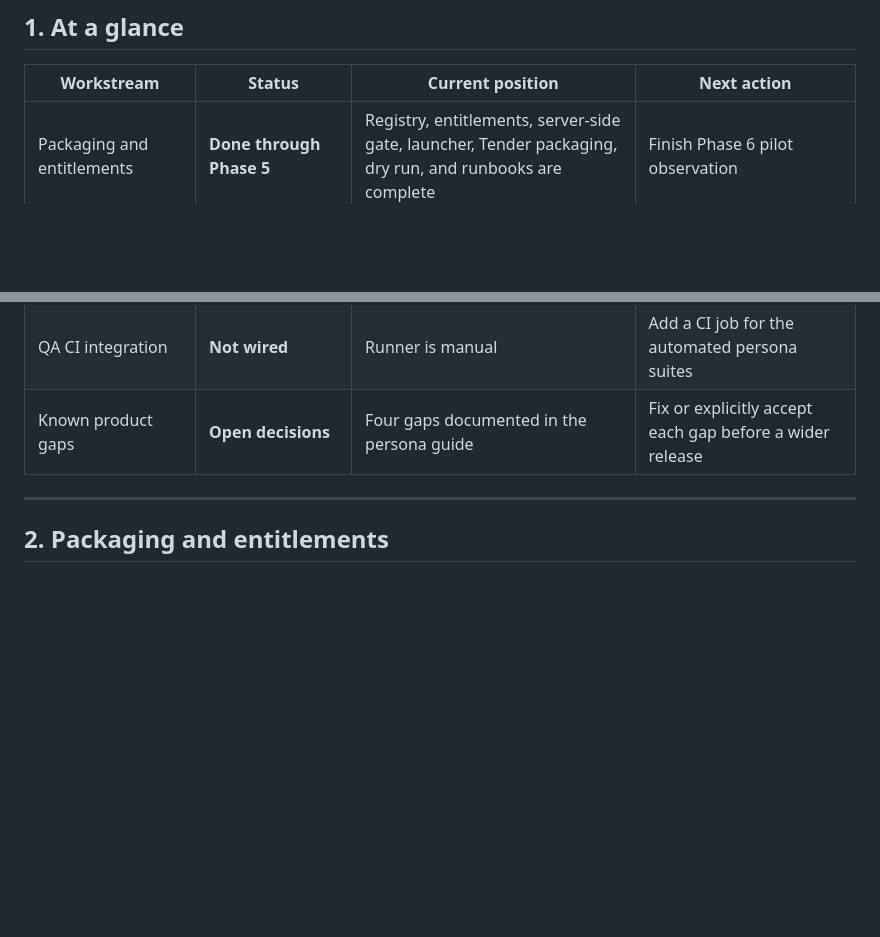
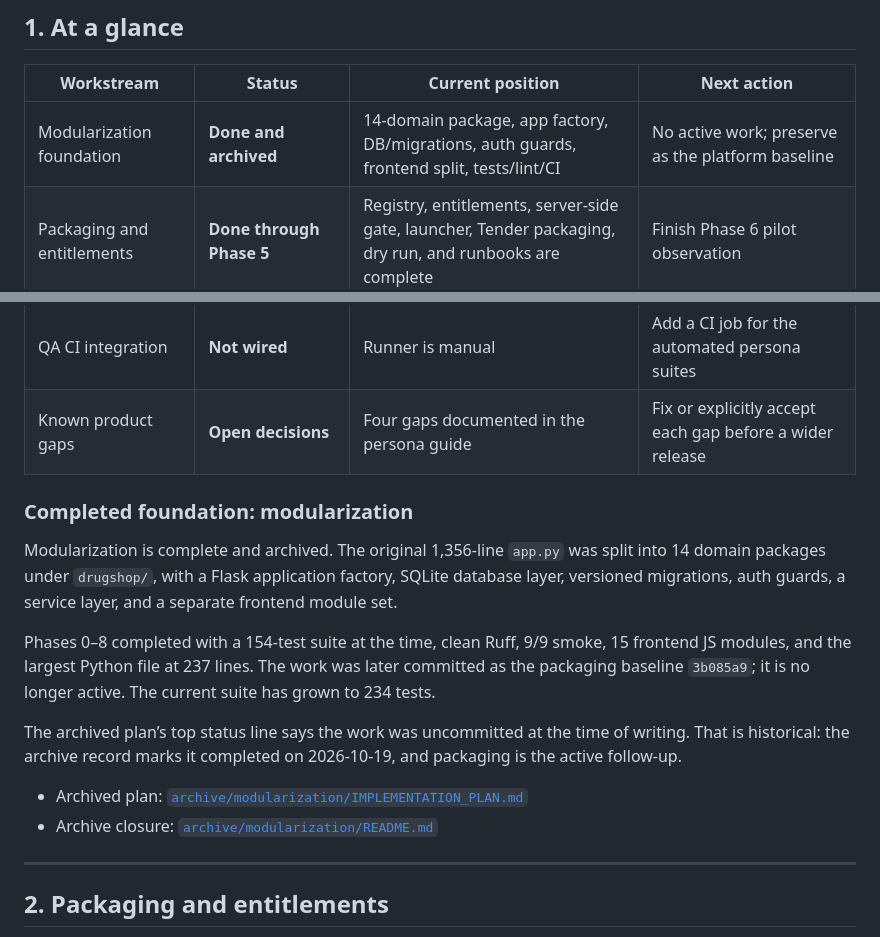
Before and after one commit to AndamaMoses/andama_mrfss_project, a Markdown page: docs/implementation-status.md, 2 parts joined by grey strips. Drawn GitHub-style; blank space fills up the shorter version.

```diff
--- a/docs/implementation-status.md
+++ b/docs/implementation-status.md
@@ -23,6 +23,7 @@ status and points to the detailed records; it does not replace them.
 
 | Workstream | Status | Current position | Next action |
 |---|---|---|---|
+| Modularization foundation | **Done and archived** | 14-domain package, app factory, DB/migrations, auth guards, frontend split, tests/lint/CI | No active work; preserve as the platform baseline |
 | Packaging and entitlements | **Done through Phase 5** | Registry, entitlements, server-side gate, launcher, Tender packaging, dry run, and runbooks are complete | Finish Phase 6 pilot observation |
 | Phase 6 pilot | **In progress** | Re-baselined 2026-10-26; observation ends 2026-11-09 | Owner walkthrough, upgrade demo, final exit review |
 | Owner-only security guards | **Done** | `/api/profit` and `/api/backup` require admin; regression tests added | Extend the same guard pattern if new owner-only endpoints appear |
@@ -30,6 +31,25 @@ status and points to the detailed records; it does not replace them.
 | Browser/manual QA layer | **Not started** | Manual report template exists; Playwright is not built | Build the browser layer after the API-level scenarios stabilize |
 | QA CI integration | **Not wired** | Runner is manual | Add a CI job for the automated persona suites |
 | Known product gaps | **Open decisions** | Four gaps documented in the persona guide | Fix or explicitly accept each gap before a wider release |
+
+### Completed foundation: modularization
+
+Modularization is complete and archived. The original 1,356-line `app.py` was
+split into 14 domain packages under `drugshop/`, with a Flask application
+factory, SQLite database layer, versioned migrations, auth guards, a service
+layer, and a separate frontend module set.
+
+Phases 0–8 completed with a 154-test suite at the time, clean Ruff, 9/9 smoke,
+15 frontend JS modules, and the largest Python file at 237 lines. The work was
+later committed as the packaging baseline `3b085a9`; it is no longer active.
+The current suite has grown to 234 tests.
+
+The archived plan’s top status line says the work was uncommitted at the time of
+writing. That is historical: the archive record marks it completed on
+2026-10-19, and packaging is the active follow-up.
+
+- Archived plan: [`archive/modularization/IMPLEMENTATION_PLAN.md`](../archive/modularization/IMPLEMENTATION_PLAN.md)
+- Archive closure: [`archive/modularization/README.md`](../archive/modularization/README.md)
 
 ---
 
```
Also changed, not shown: archive/modularization/IMPLEMENTATION_PLAN.md (+7 -0 lines), docs/packaging-plan.md (+6 -0 lines).
